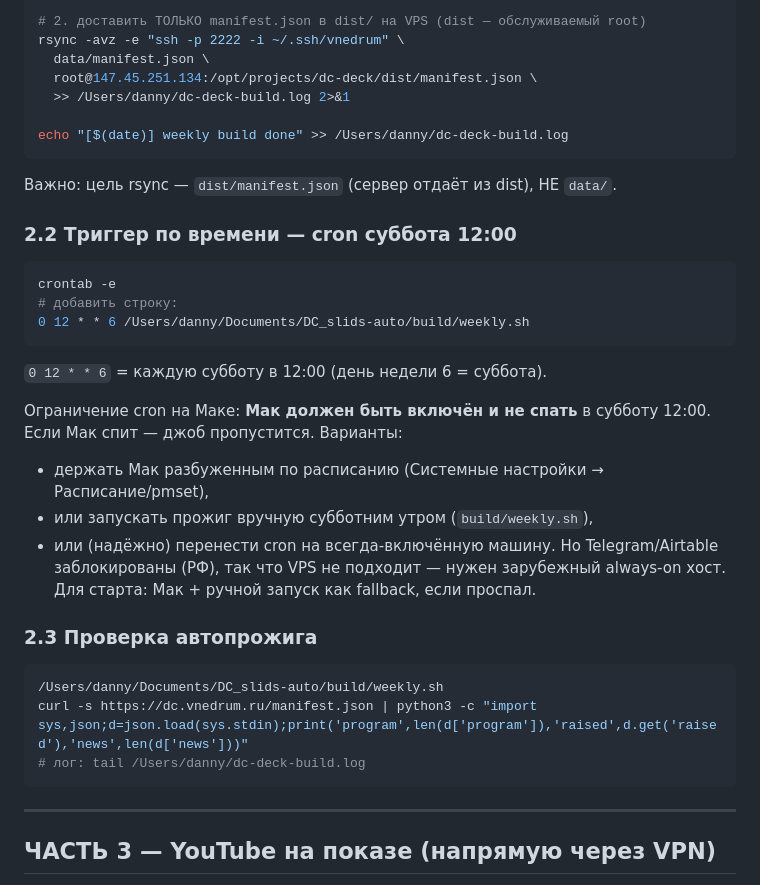
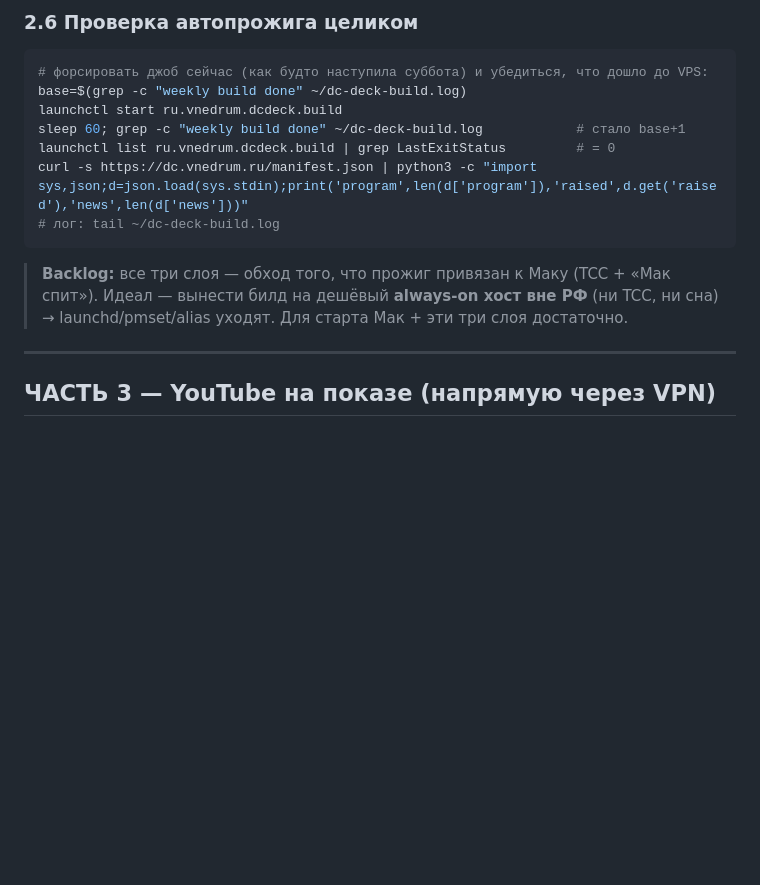
Before and after one commit to Dannymor94/dc_slide_auto, a Markdown page: DEPLOY.md, the part around one of its changes. Drawn GitHub-style; blank space fills up the shorter version.

````diff
--- a/DEPLOY.md
+++ b/DEPLOY.md
@@ -201,36 +245,18 @@ python build/build_manifest.py >> /Users/danny/dc-deck-build.log 2>&1
 
-# 2. доставить ТОЛЬКО manifest.json в dist/ на VPS (dist — обслуживаемый root)
-rsync -avz -e "ssh -p 2222 -i ~/.ssh/vnedrum" \
-  data/manifest.json \
-  root@147.45.251.134:/opt/projects/dc-deck/dist/manifest.json \
-  >> /Users/danny/dc-deck-build.log 2>&1
+### 2.6 Проверка автопрожига целиком
+```bash
+# форсировать джоб сейчас (как будто наступила суббота) и убедиться, что дошло до VPS:
+base=$(grep -c "weekly build done" ~/dc-deck-build.log)
+launchctl start ru.vnedrum.dcdeck.build
+sleep 60; grep -c "weekly build done" ~/dc-deck-build.log            # стало base+1
+launchctl list ru.vnedrum.dcdeck.build | grep LastExitStatus         # = 0
+curl -s https://dc.vnedrum.ru/manifest.json | python3 -c "import sys,json;d=json.load(sys.stdin);print('program',len(d['program']),'raised',d.get('raised'),'news',len(d['news']))"
+# лог: tail ~/dc-deck-build.log
+```
 
-echo "[$(date)] weekly build done" >> /Users/danny/dc-deck-build.log
-```
-Важно: цель rsync — `dist/manifest.json` (сервер отдаёт из dist), НЕ `data/`.
-
-### 2.2 Триггер по времени — cron суббота 12:00
-```bash
-crontab -e
-# добавить строку:
-0 12 * * 6 /Users/danny/Documents/DC_slids-auto/build/weekly.sh
-```
-`0 12 * * 6` = каждую субботу в 12:00 (день недели 6 = суббота).
-
-Ограничение cron на Маке: **Мак должен быть включён и не спать** в субботу 12:00.
-Если Мак спит — джоб пропустится. Варианты:
-- держать Мак разбуженным по расписанию (Системные настройки → Расписание/pmset),
-- или запускать прожиг вручную субботним утром (`build/weekly.sh`),
-- или (надёжно) перенести cron на всегда-включённую машину. Но Telegram/Airtable
-  заблокированы (РФ), так что VPS не подходит — нужен зарубежный always-on хост.
-  Для старта: Мак + ручной запуск как fallback, если проспал.
-
-### 2.3 Проверка автопрожига
-```bash
-/Users/danny/Documents/DC_slids-auto/build/weekly.sh
-curl -s https://dc.vnedrum.ru/manifest.json | python3 -c "import sys,json;d=json.load(sys.stdin);print('program',len(d['program']),'raised',d.get('raised'),'news',len(d['news']))"
-# лог: tail /Users/danny/dc-deck-build.log
-```
+> **Backlog:** все три слоя — обход того, что прожиг привязан к Маку (TCC + «Мак спит»).
+> Идеал — вынести билд на дешёвый **always-on хост вне РФ** (ни TCC, ни сна) → launchd/pmset/alias
+> уходят. Для старта Мак + эти три слоя достаточно.
 
 ---
 
````
Also changed, not shown: other parts of DEPLOY.md (+54 -10 lines).
